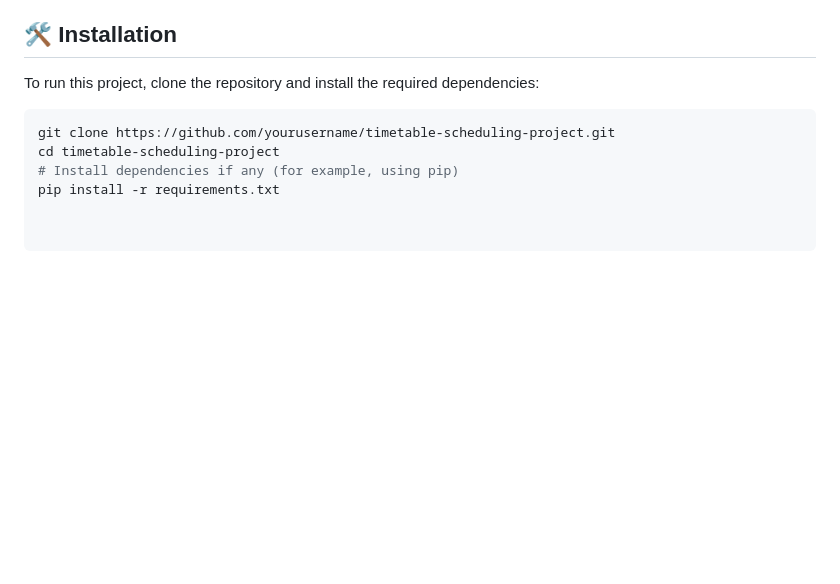
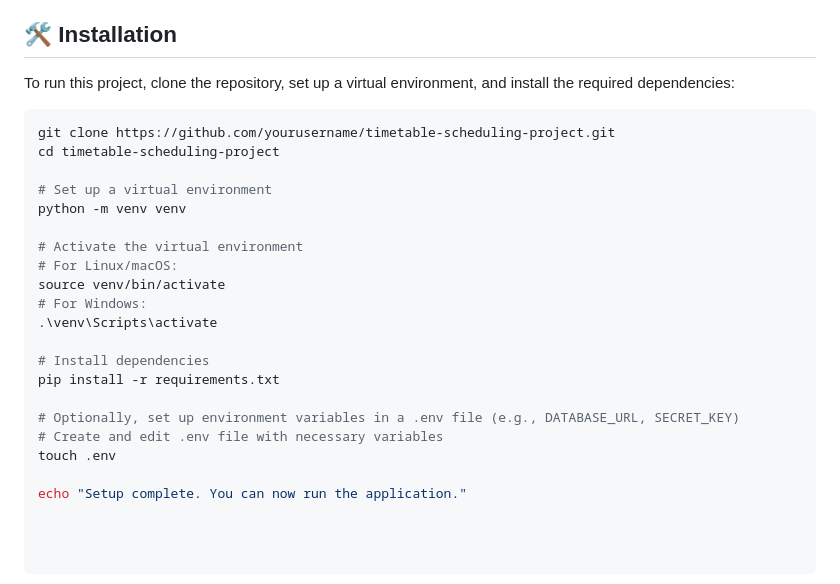
Before and after one commit to TImeTable-GEHU/TimeTable-BE, a Markdown page: README.md, the part around the change. GitHub-like rendering; blank space fills up the shorter version.

````diff
--- a/README.md
+++ b/README.md
@@ -89,10 +89,27 @@ A higher fitness score indicates a better solution, leading to more optimal time
 This project aims to simplify faculty management by automatically assigning courses, considering workload balance, and tracking expertise. Future enhancements may include a master schedule for departments, integration with university websites, and personalized time slot assignments.
 
 ## 🛠️ Installation
-To run this project, clone the repository and install the required dependencies:
+
+To run this project, clone the repository, set up a virtual environment, and install the required dependencies:
 
 ```bash
 git clone https://github.com/yourusername/timetable-scheduling-project.git
 cd timetable-scheduling-project
-# Install dependencies if any (for example, using pip)
+
+# Set up a virtual environment
+python -m venv venv
+
+# Activate the virtual environment
+# For Linux/macOS:
+source venv/bin/activate
+# For Windows:
+.\venv\Scripts\activate
+
+# Install dependencies
 pip install -r requirements.txt
+
+# Optionally, set up environment variables in a .env file (e.g., DATABASE_URL, SECRET_KEY)
+# Create and edit .env file with necessary variables
+touch .env
+
+echo "Setup complete. You can now run the application."
````
